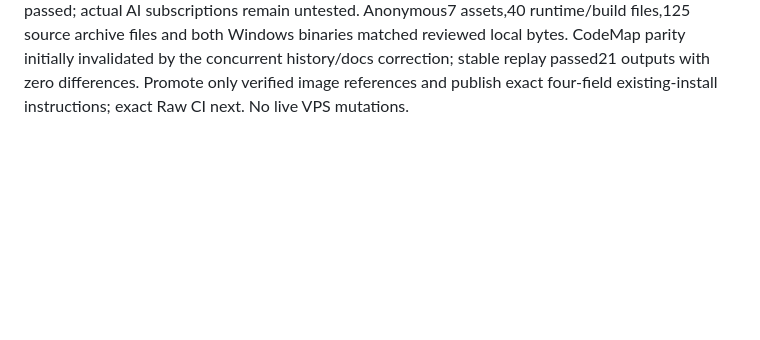
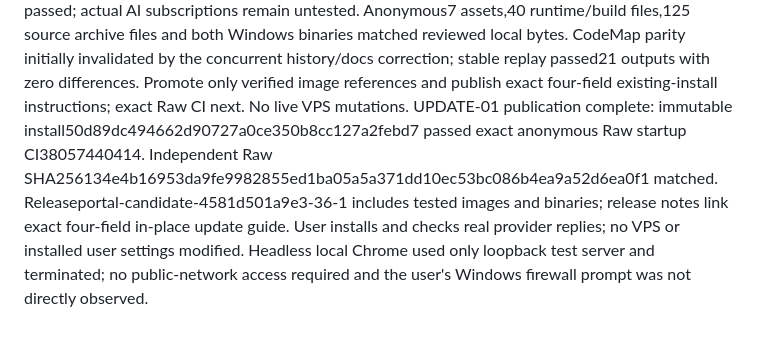
Before and after one commit to volition79/buzz-agents, a Markdown page: TASK.md, the part around the change. Drawn GitHub-style; blank space fills up the shorter version.

Commit message:
Record successful immutable URL and publication verification

```diff
--- a/TASK.md
+++ b/TASK.md
@@ -303,3 +303,4 @@ UPDATE-01 local outcome: final update16 tests passed (both auth locks, stop/up f
 UPDATE-01 publication gate found the immediately previous public release missing from the checked-in connector history. Anonymous manifest and executable readback verified16 releases/10 unique providers; added only the missing06c848 release record with exact SHA256/size. Gate remains fail-closed. Re-run candidate from corrected source; no images from the failed run were published.
 
 UPDATE-01 candidate4581d501a9e3 passed CI38056923464: Python259, Go race/vet, browser route/update checks, four real Docker bootstrap/upgrade fixtures and both-provider existing-bot replacement. Synthetic identity/role/model/auth-file/quota/workspace/other-image retention passed; actual AI subscriptions remain untested. Anonymous7 assets,40 runtime/build files,125 source archive files and both Windows binaries matched reviewed local bytes. CodeMap parity initially invalidated by the concurrent history/docs correction; stable replay passed21 outputs with zero differences. Promote only verified image references and publish exact four-field existing-install instructions; exact Raw CI next. No live VPS mutations.
+UPDATE-01 publication complete: immutable install50d89dc494662d90727a0ce350b8cc127a2febd7 passed exact anonymous Raw startup CI38057440414. Independent Raw SHA256134e4b16953da9fe9982855ed1ba05a5a371dd10ec53bc086b4ea9a52d6ea0f1 matched. Releaseportal-candidate-4581d501a9e3-36-1 includes tested images and binaries; release notes link exact four-field in-place update guide. User installs and checks real provider replies; no VPS or installed user settings modified. Headless local Chrome used only loopback test server and terminated; no public-network access required and the user's Windows firewall prompt was not directly observed.
```
